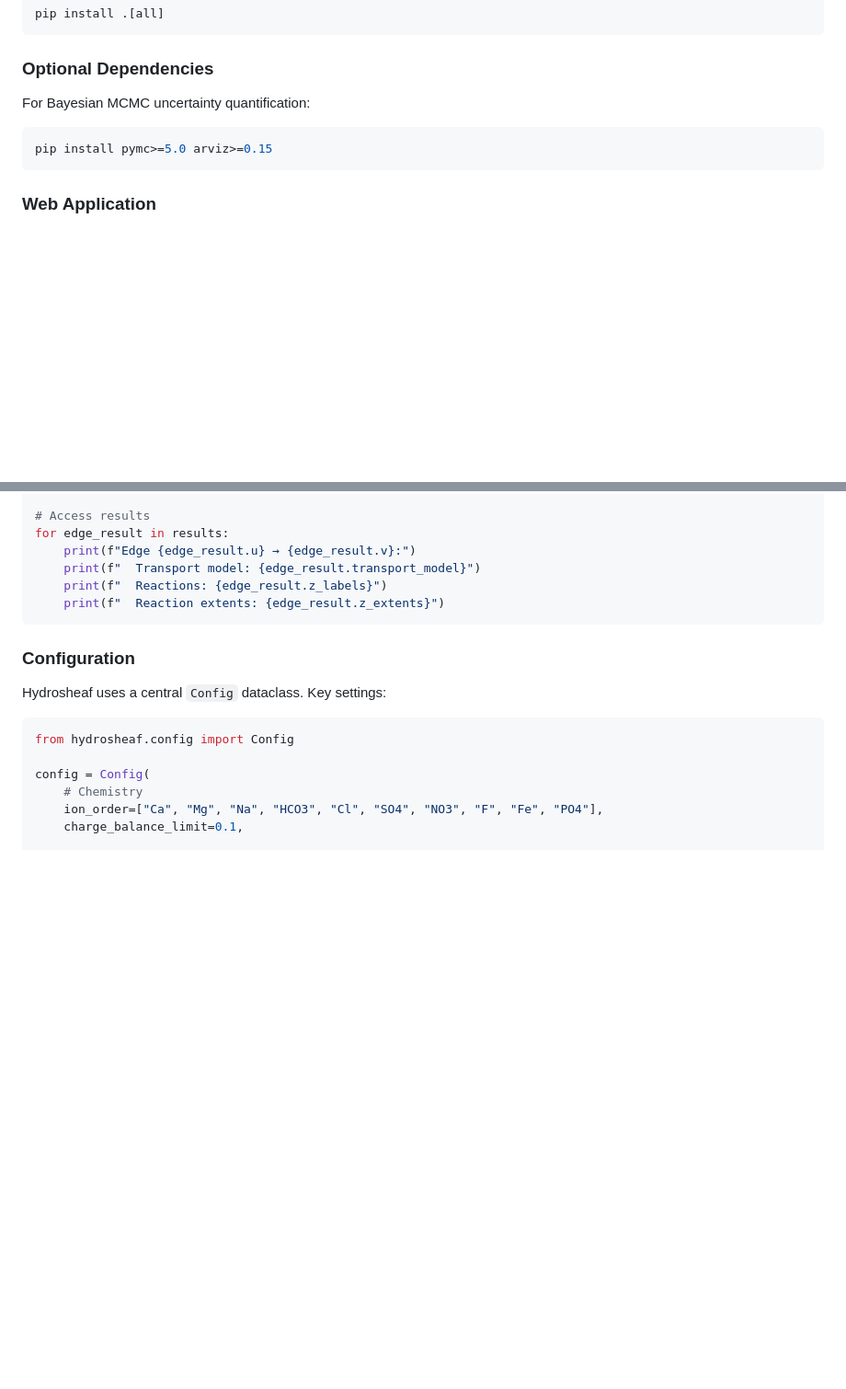
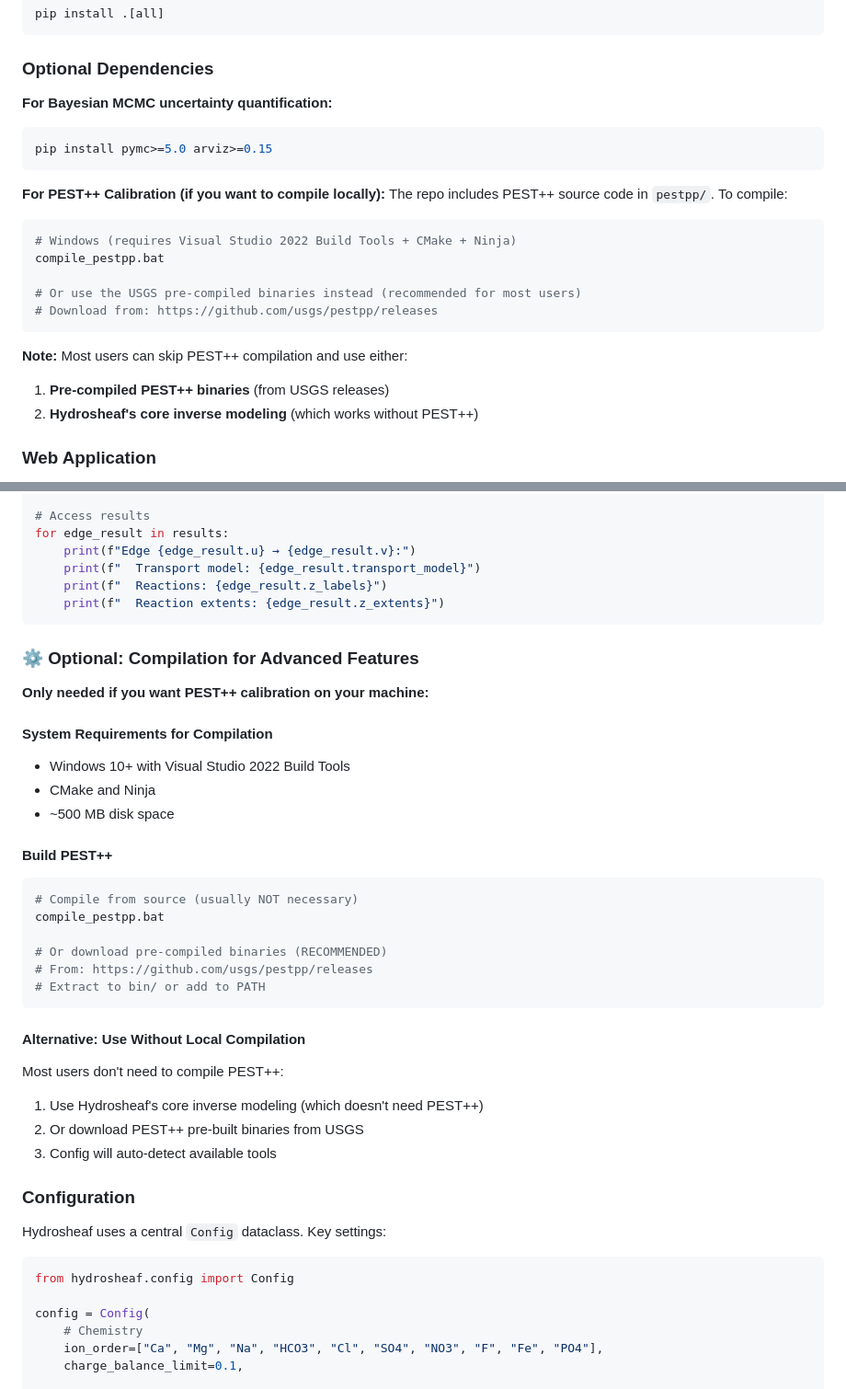
Before and after one commit to dabdul-wahab1988/Hydrosheaf, a Markdown page: README.md, 2 parts joined by grey strips. Shown at 92% size. GitHub-like rendering; blank space fills up the shorter version.

````diff
--- a/README.md
+++ b/README.md
@@ -61,11 +61,24 @@ pip install .[all]
 
 ### Optional Dependencies
 
-For Bayesian MCMC uncertainty quantification:
-
+**For Bayesian MCMC uncertainty quantification:**
 ```bash
 pip install pymc>=5.0 arviz>=0.15
 ```
+
+**For PEST++ Calibration (if you want to compile locally):**
+The repo includes PEST++ source code in `pestpp/`. To compile:
+```bash
+# Windows (requires Visual Studio 2022 Build Tools + CMake + Ninja)
+compile_pestpp.bat
+
+# Or use the USGS pre-compiled binaries instead (recommended for most users)
+# Download from: https://github.com/usgs/pestpp/releases
+```
+
+**Note:** Most users can skip PEST++ compilation and use either:
+1. **Pre-compiled PEST++ binaries** (from USGS releases)
+2. **Hydrosheaf's core inverse modeling** (which works without PEST++)
 
 ### Web Application
 
@@ -168,6 +195,31 @@ for edge_result in results:
     print(f"  Reactions: {edge_result.z_labels}")
     print(f"  Reaction extents: {edge_result.z_extents}")
 ```
+
+### ⚙️ Optional: Compilation for Advanced Features
+
+**Only needed if you want PEST++ calibration on your machine:**
+
+#### System Requirements for Compilation
+- Windows 10+ with Visual Studio 2022 Build Tools
+- CMake and Ninja
+- ~500 MB disk space
+
+#### Build PEST++
+```bash
+# Compile from source (usually NOT necessary)
+compile_pestpp.bat
+
+# Or download pre-compiled binaries (RECOMMENDED)
+# From: https://github.com/usgs/pestpp/releases
+# Extract to bin/ or add to PATH
+```
+
+#### Alternative: Use Without Local Compilation
+Most users don't need to compile PEST++:
+1. Use Hydrosheaf's core inverse modeling (which doesn't need PEST++)
+2. Or download PEST++ pre-built binaries from USGS
+3. Config will auto-detect available tools
 
 ### Configuration
 
````
Also changed, not shown: other parts of README.md (+52 -0 lines).
